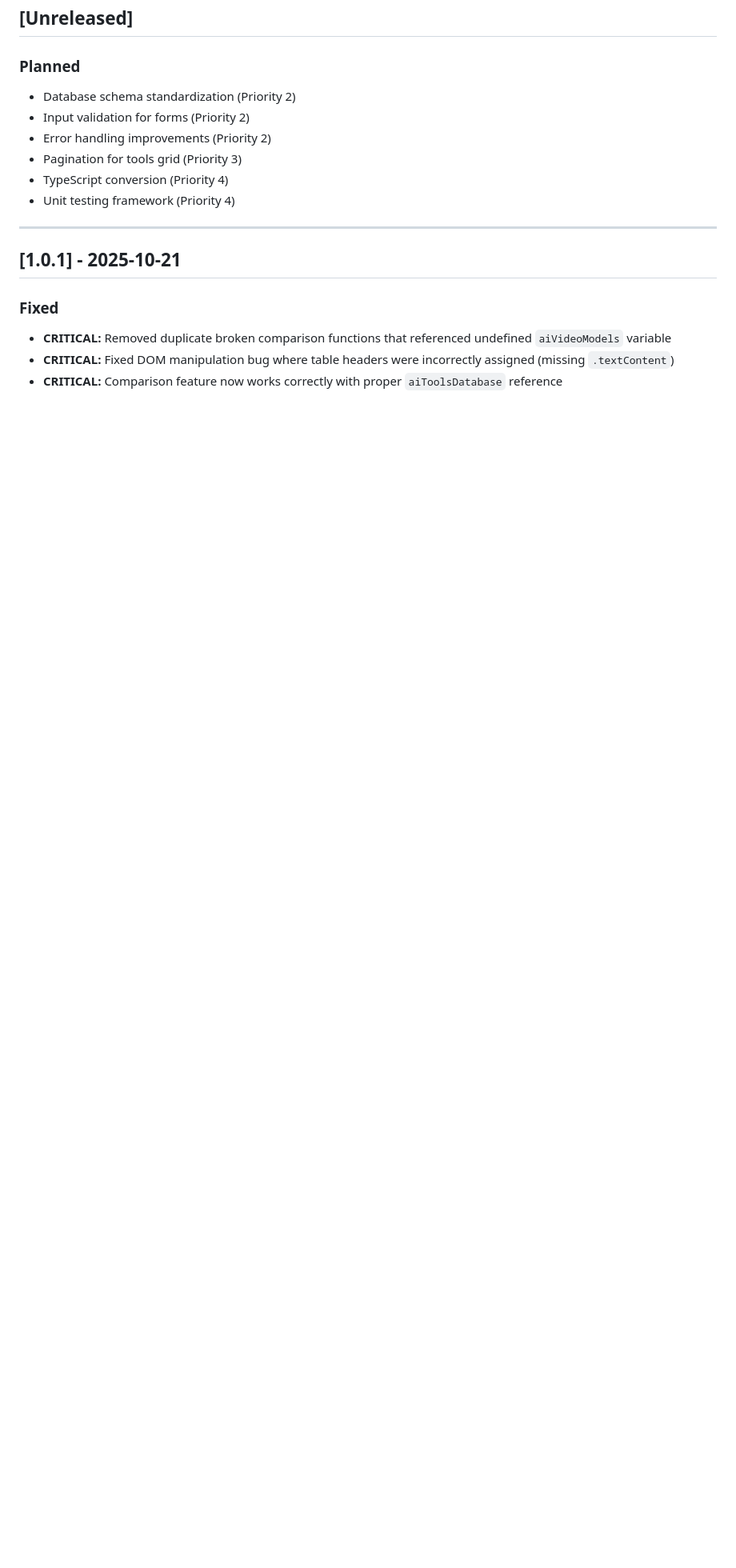
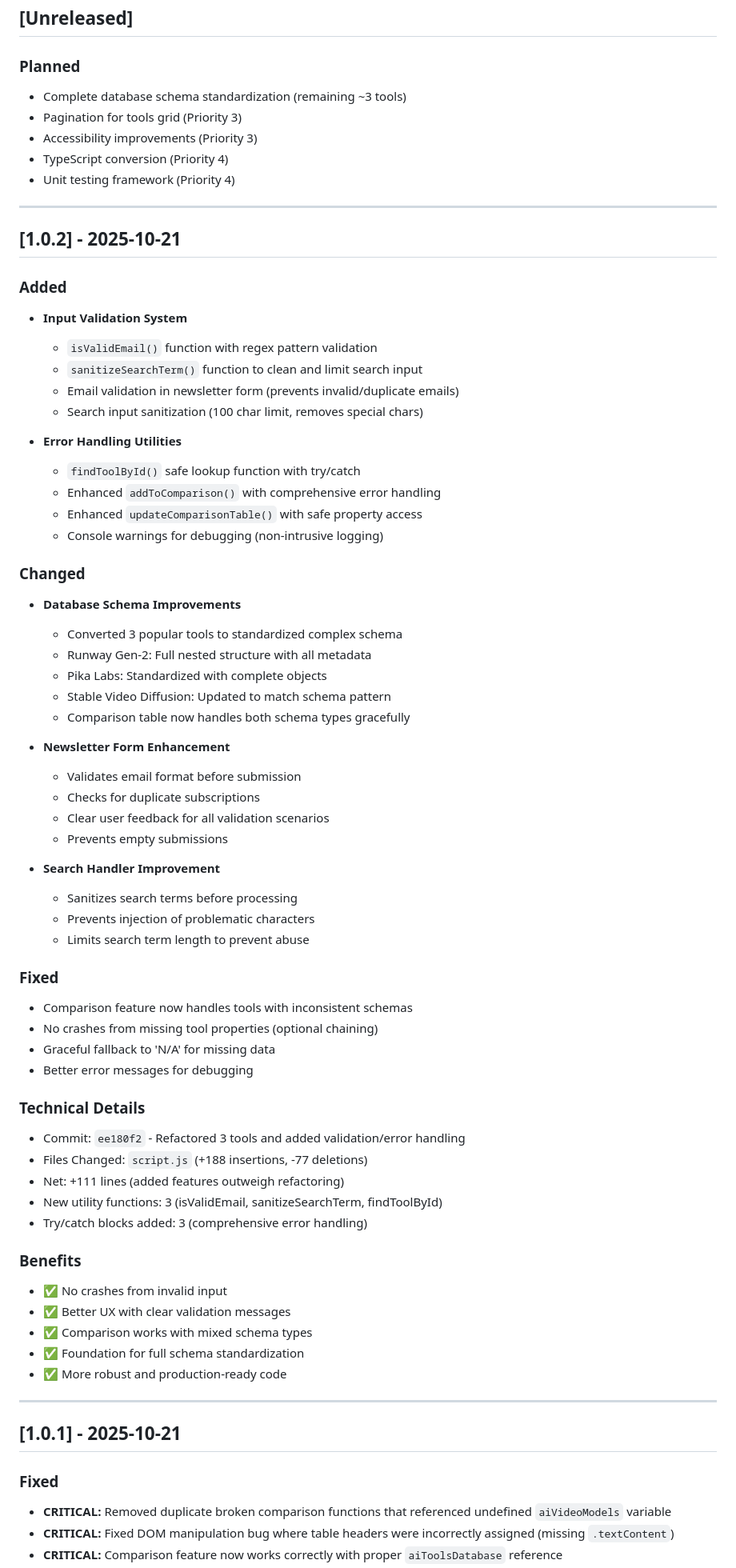
Before and after one commit to drock8732-cmd/ai-video-generation-directory, a Markdown page: CHANGELOG.md, the part around the change. Shown at 80% size. GitHub-like rendering; blank space fills up the shorter version.

```diff
--- a/CHANGELOG.md
+++ b/CHANGELOG.md
@@ -10,12 +10,67 @@ and this project adheres to [Semantic Versioning](https://semver.org/spec/v2.0.0
 ## [Unreleased]
 
 ### Planned
-- Database schema standardization (Priority 2)
-- Input validation for forms (Priority 2)
-- Error handling improvements (Priority 2)
+- Complete database schema standardization (remaining ~3 tools)
 - Pagination for tools grid (Priority 3)
+- Accessibility improvements (Priority 3)
 - TypeScript conversion (Priority 4)
 - Unit testing framework (Priority 4)
+
+---
+
+## [1.0.2] - 2025-10-21
+
+### Added
+- **Input Validation System**
+  - `isValidEmail()` function with regex pattern validation
+  - `sanitizeSearchTerm()` function to clean and limit search input
+  - Email validation in newsletter form (prevents invalid/duplicate emails)
+  - Search input sanitization (100 char limit, removes special chars)
+
+- **Error Handling Utilities**
+  - `findToolById()` safe lookup function with try/catch
+  - Enhanced `addToComparison()` with comprehensive error handling
+  - Enhanced `updateComparisonTable()` with safe property access
+  - Console warnings for debugging (non-intrusive logging)
+
+### Changed
+- **Database Schema Improvements**
+  - Converted 3 popular tools to standardized complex schema
+  - Runway Gen-2: Full nested structure with all metadata
+  - Pika Labs: Standardized with complete objects
+  - Stable Video Diffusion: Updated to match schema pattern
+  - Comparison table now handles both schema types gracefully
+
+- **Newsletter Form Enhancement**
+  - Validates email format before submission
+  - Checks for duplicate subscriptions
+  - Clear user feedback for all validation scenarios
+  - Prevents empty submissions
+
+- **Search Handler Improvement**
+  - Sanitizes search terms before processing
+  - Prevents injection of problematic characters
+  - Limits search term length to prevent abuse
+
+### Fixed
+- Comparison feature now handles tools with inconsistent schemas
+- No crashes from missing tool properties (optional chaining)
+- Graceful fallback to 'N/A' for missing data
+- Better error messages for debugging
+
+### Technical Details
+- Commit: `ee180f2` - Refactored 3 tools and added validation/error handling
+- Files Changed: `script.js` (+188 insertions, -77 deletions)
+- Net: +111 lines (added features outweigh refactoring)
+- New utility functions: 3 (isValidEmail, sanitizeSearchTerm, findToolById)
+- Try/catch blocks added: 3 (comprehensive error handling)
+
+### Benefits
+- ✅ No crashes from invalid input
+- ✅ Better UX with clear validation messages
+- ✅ Comparison works with mixed schema types
+- ✅ Foundation for full schema standardization
+- ✅ More robust and production-ready code
 
 ---
 
```
Also changed, not shown: TODO.md (+49 -7 lines).
